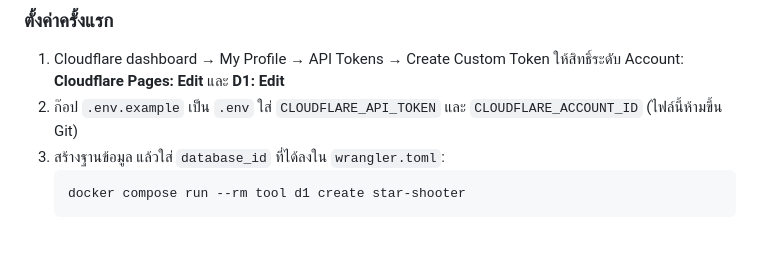
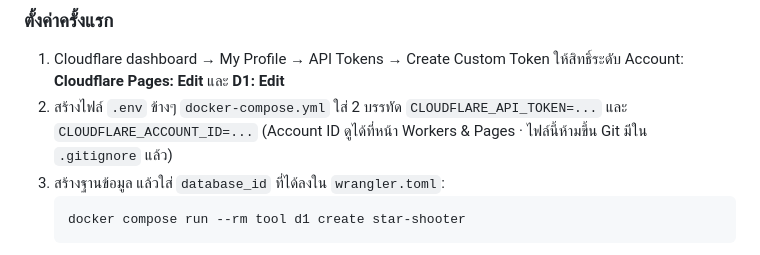
Before and after one commit to marchy-git/star-shooter, a Markdown page: README.md, the part around the change. GitHub-like rendering.

Commit message:
README: describe .env directly (there is no .env.example)
Co-Authored-By: Claude Opus 5.5 <noreply@anthropic.com>

````diff
--- a/README.md
+++ b/README.md
@@ -63,7 +63,7 @@ docker compose run --rm tool d1 execute star-shooter --local --file=schema.sql
 
 ### ตั้งค่าครั้งแรก
 1. Cloudflare dashboard → My Profile → API Tokens → Create Custom Token ให้สิทธิ์ระดับ Account: **Cloudflare Pages: Edit** และ **D1: Edit**
-2. ก๊อป `.env.example` เป็น `.env` ใส่ `CLOUDFLARE_API_TOKEN` และ `CLOUDFLARE_ACCOUNT_ID` (ไฟล์นี้ห้ามขึ้น Git)
+2. สร้างไฟล์ `.env` ข้างๆ `docker-compose.yml` ใส่ 2 บรรทัด `CLOUDFLARE_API_TOKEN=...` และ `CLOUDFLARE_ACCOUNT_ID=...` (Account ID ดูได้ที่หน้า Workers & Pages · ไฟล์นี้ห้ามขึ้น Git มีใน `.gitignore` แล้ว)
 3. สร้างฐานข้อมูล แล้วใส่ `database_id` ที่ได้ลงใน `wrangler.toml`:
    ```bash
    docker compose run --rm tool d1 create star-shooter
````
